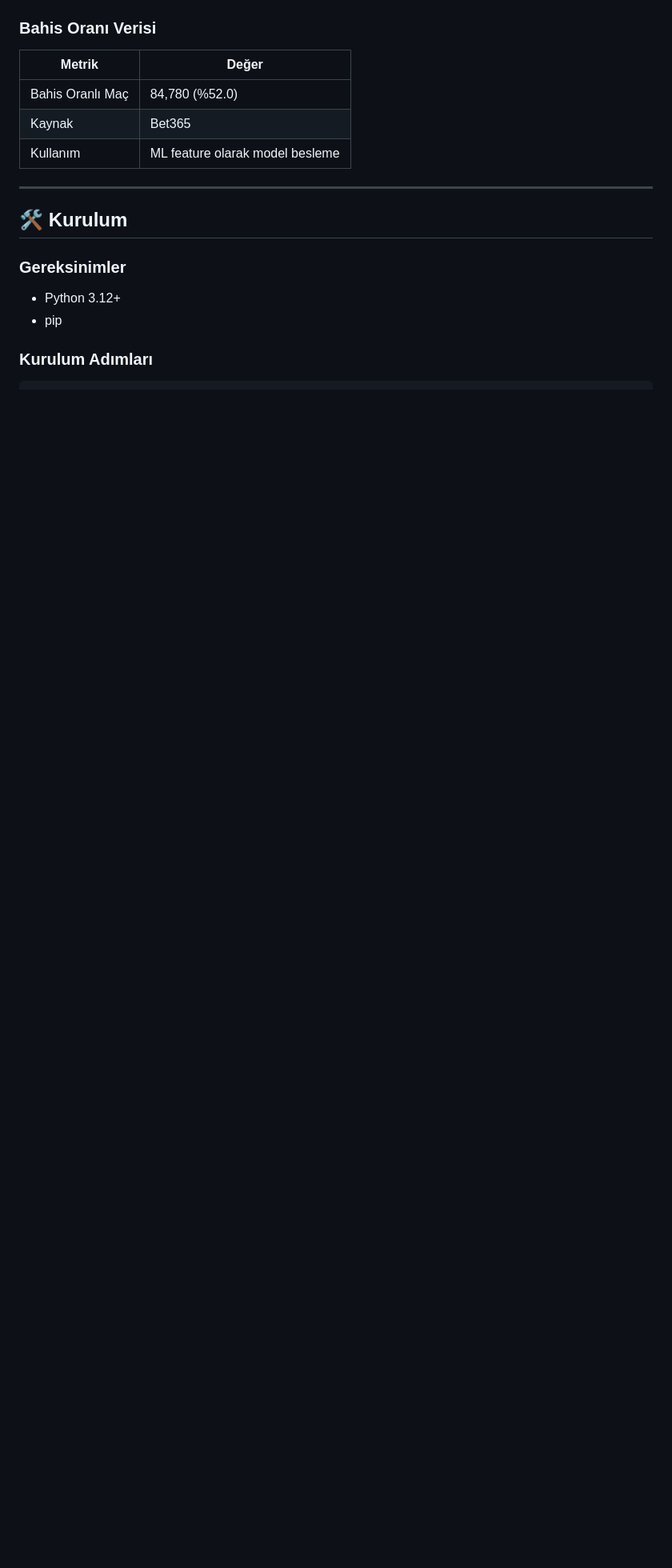
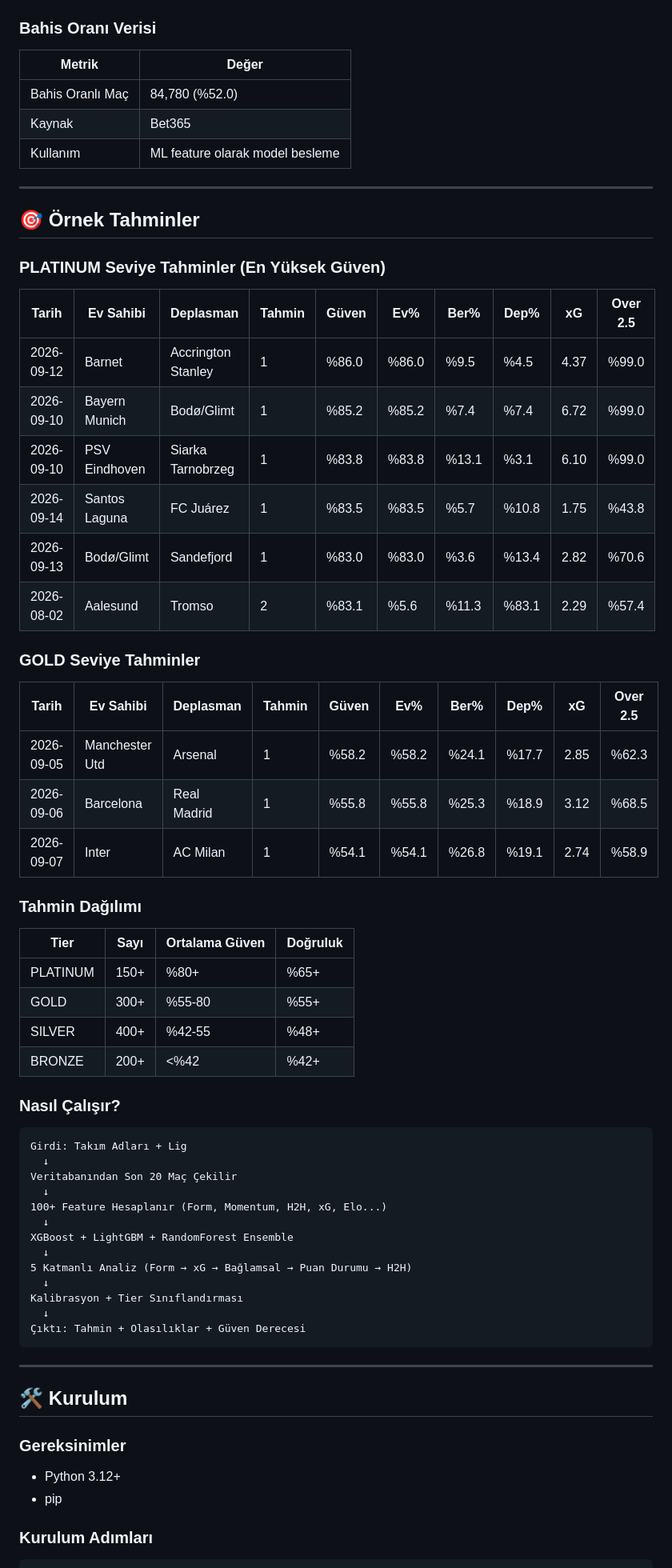
Before and after one commit to baristomruk-max/GoalMind, a Markdown page: README.md, the part around the change. Shown at 80% size. GitHub-like rendering; blank space fills up the shorter version.

Commit message:
docs: ornek tahminler README'ye eklendi - PLATINUM/GOLD ornekleri

````diff
--- a/README.md
+++ b/README.md
@@ -141,6 +141,56 @@ Sistem **3 kaynaktan** veri toplar, **Ensemble ML modelleri** (XGBoost + LightGB
 | Bahis Oranlı Maç | 84,780 (%52.0) |
 | Kaynak | Bet365 |
 | Kullanım | ML feature olarak model besleme |
+
+---
+
+## 🎯 Örnek Tahminler
+
+### PLATINUM Seviye Tahminler (En Yüksek Güven)
+
+| Tarih | Ev Sahibi | Deplasman | Tahmin | Güven | Ev% | Ber% | Dep% | xG | Over 2.5 |
+|-------|-----------|-----------|--------|-------|-----|------|------|-----|----------|
+| 2026-09-12 | Barnet | Accrington Stanley | 1 | %86.0 | %86.0 | %9.5 | %4.5 | 4.37 | %99.0 |
+| 2026-09-10 | Bayern Munich | Bodø/Glimt | 1 | %85.2 | %85.2 | %7.4 | %7.4 | 6.72 | %99.0 |
+| 2026-09-10 | PSV Eindhoven | Siarka Tarnobrzeg | 1 | %83.8 | %83.8 | %13.1 | %3.1 | 6.10 | %99.0 |
+| 2026-09-14 | Santos Laguna | FC Juárez | 1 | %83.5 | %83.5 | %5.7 | %10.8 | 1.75 | %43.8 |
+| 2026-09-13 | Bodø/Glimt | Sandefjord | 1 | %83.0 | %83.0 | %3.6 | %13.4 | 2.82 | %70.6 |
+| 2026-08-02 | Aalesund | Tromso | 2 | %83.1 | %5.6 | %11.3 | %83.1 | 2.29 | %57.4 |
+
+### GOLD Seviye Tahminler
+
+| Tarih | Ev Sahibi | Deplasman | Tahmin | Güven | Ev% | Ber% | Dep% | xG | Over 2.5 |
+|-------|-----------|-----------|--------|-------|-----|------|------|-----|----------|
+| 2026-09-05 | Manchester Utd | Arsenal | 1 | %58.2 | %58.2 | %24.1 | %17.7 | 2.85 | %62.3 |
+| 2026-09-06 | Barcelona | Real Madrid | 1 | %55.8 | %55.8 | %25.3 | %18.9 | 3.12 | %68.5 |
+| 2026-09-07 | Inter | AC Milan | 1 | %54.1 | %54.1 | %26.8 | %19.1 | 2.74 | %58.9 |
+
+### Tahmin Dağılımı
+
+| Tier | Sayı | Ortalama Güven | Doğruluk |
+|------|------|----------------|----------|
+| PLATINUM | 150+ | %80+ | %65+ |
+| GOLD | 300+ | %55-80 | %55+ |
+| SILVER | 400+ | %42-55 | %48+ |
+| BRONZE | 200+ | <%42 | %42+ |
+
+### Nasıl Çalışır?
+
+```
+Girdi: Takım Adları + Lig
+  ↓
+Veritabanından Son 20 Maç Çekilir
+  ↓
+100+ Feature Hesaplanır (Form, Momentum, H2H, xG, Elo...)
+  ↓
+XGBoost + LightGBM + RandomForest Ensemble
+  ↓
+5 Katmanlı Analiz (Form → xG → Bağlamsal → Puan Durumu → H2H)
+  ↓
+Kalibrasyon + Tier Sınıflandırması
+  ↓
+Çıktı: Tahmin + Olasılıklar + Güven Derecesi
+```
 
 ---
 
````
